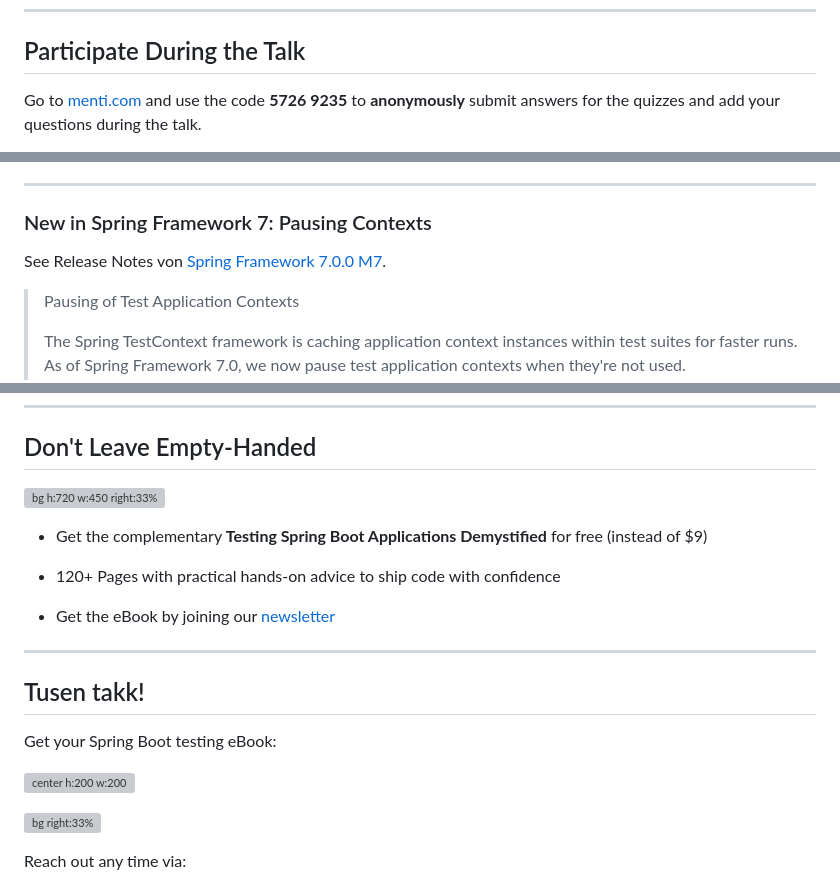
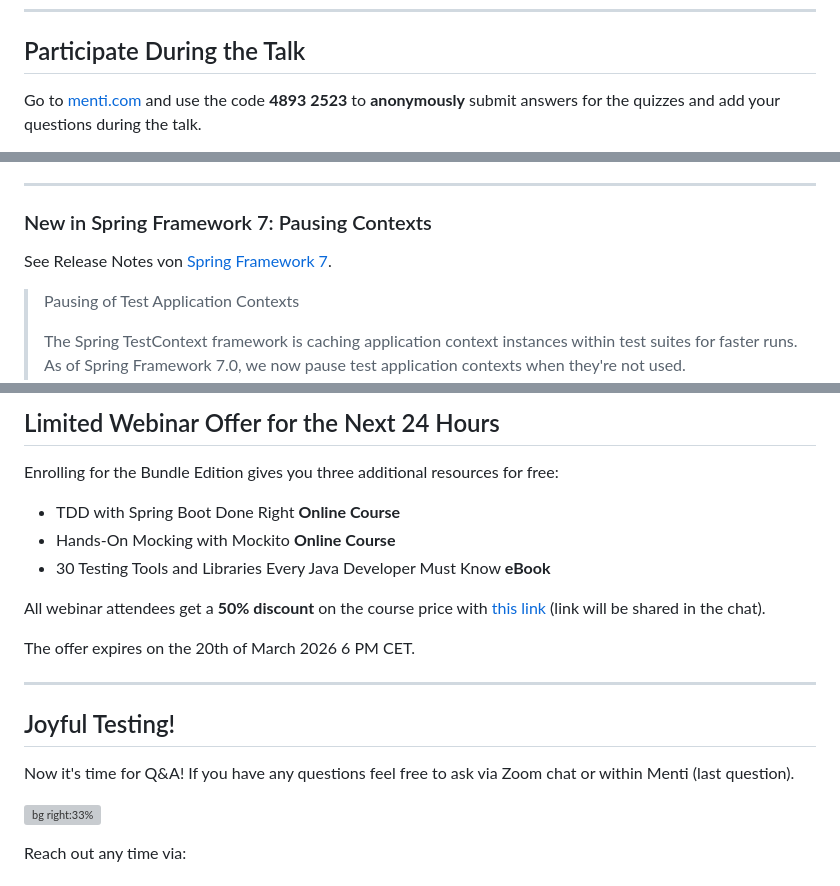
Before and after one commit to rieckpil/talks, a Markdown page: testing-spring-boot-applications-demystified/slides/webinar.md, 3 parts joined by grey strips. GitHub-like rendering; grey boxes are pictures that could not be loaded.

Commit message:
prepare webinar

```diff
--- a/testing-spring-boot-applications-demystified/slides/webinar.md
+++ b/testing-spring-boot-applications-demystified/slides/webinar.md
@@ -30,5 +30,5 @@ Philip Riecks - [PragmaTech GmbH](https://pragmatech.digital/) - [@rieckpil](htt
 
 ## Participate During the Talk
 
-Go to [menti.com](https://www.menti.com/) and use the code **5726 9235** to **anonymously** submit answers for the quizzes and add your questions during the talk.
+Go to [menti.com](https://www.menti.com/) and use the code **4893 2523** to **anonymously** submit answers for the quizzes and add your questions during the talk.
 
@@ -691,7 +691,7 @@ The setup above will **disable** the context caching feature and slow down the b
 
 ### New in Spring Framework 7: Pausing Contexts
 
-See Release Notes von [Spring Framework 7.0.0 M7](https://spring.io/blog/2025/07/17/spring-framework-7-0-0-M7-available-now).
+See Release Notes von [Spring Framework 7](https://spring.io/blog/2025/07/17/spring-framework-7-0-0-M7-available-now).
 
 > Pausing of Test Application Contexts
 >
@@ -845,5 +845,18 @@ Learn how to test and verify a real-world self-contained system with the [Testin
 
-[//]: # (## Limited Webinar Offer for the Next 24 Hours)
+## Limited Webinar Offer for the Next 24 Hours
 
-[//]: # ()
-[//]: # (Enrolling for the Bundle Edition gives you three additional resources for free:)
+
+Enrolling for the Bundle Edition gives you three additional resources for free:
+
+
+- TDD with Spring Boot Done Right **Online Course**
+- Hands-On Mocking with Mockito **Online Course**
+- 30 Testing Tools and Libraries Every Java Developer Must Know **eBook**
+
+
+All webinar attendees get a **50% discount** on the course price with [this link](https://rieckpil.de/testing-spring-boot-applications-masterclass/?promo=WEBINAR-2026-03-19) (link will be shared in the chat).
+
+
+The offer expires on the 20th of March 2026 6 PM CET.
+
+
@@ -860,22 +875,6 @@ Learn how to test and verify a real-world self-contained system with the [Testin
 
 [//]: # ()
-[//]: # (All webinar attendees get a **50% discount** on the course price with [this link]&#40;https://rieckpil.de/testing-spring-boot-applications-masterclass/?promo=WEBINAR-2026-02-19&#41; &#40;link will be shared in the chat&#41;.)
-
-[//]: # ()
-[//]: # (The offer expires on the 20th of February 2026 6 PM CET.)
-
-
-## Don't Leave Empty-Handed
-
-
-![bg h:720 w:450 right:33%](assets/tsbad-cover.png)
-
-
-- Get the complementary **Testing Spring Boot Applications Demystified** for free (instead of $9)
-
-- 120+ Pages with practical hands-on advice to ship code with confidence
-
-- Get the eBook by joining our [newsletter](https://rieckpil.de/free-spring-boot-testing-book/)
+[//]: # (- Get the eBook by joining our [newsletter]&#40;https://rieckpil.de/free-spring-boot-testing-book/&#41;)
 
 ---
 
@@ -883,11 +882,14 @@ Learn how to test and verify a real-world self-contained system with the [Testin
 <!-- paginate: false -->
 
 
-## Tusen takk!
+## Joyful Testing!
 
-Get your Spring Boot testing eBook:
+[//]: # (Get your Spring Boot testing eBook:)
 
-![center h:200 w:200](assets/newsletter-signup-qr.png)
+[//]: # ()
+[//]: # (![center h:200 w:200]&#40;assets/newsletter-signup-qr.png&#41;)
+
+Now it's time for Q&A! If you have any questions feel free to ask via Zoom chat or within Menti (last question).
 
 ![bg right:33%](assets/end.jpg)
 
```
Also changed, not shown: other parts of testing-spring-boot-applications-demystified/slides/webinar.md (+9 -7 lines).
